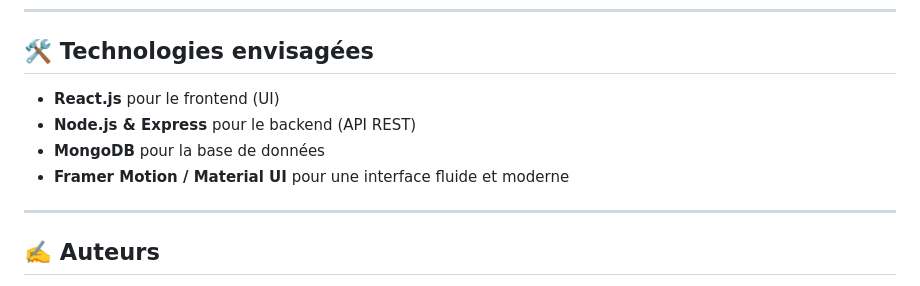
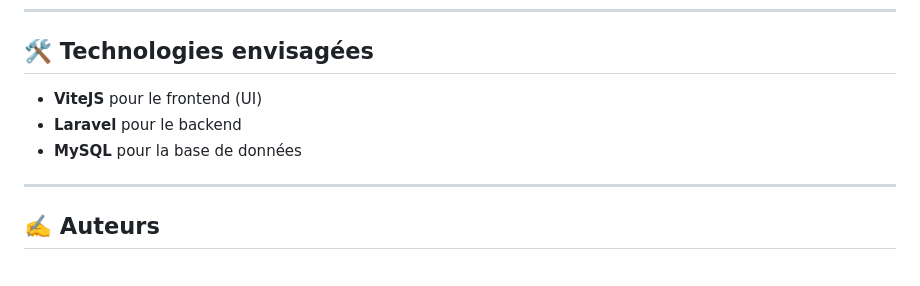
Before and after one commit to AmiraZidi/Learning-Management-System, a Markdown page: README.md, the part around the change. Rendered like a GitHub page.

```diff
--- a/README.md
+++ b/README.md
@@ -66,10 +66,9 @@ Les exigences non fonctionnelles garantissent la qualité globale de l’applica
 
 ## 🛠️ Technologies envisagées
 
-- **React.js** pour le frontend (UI)
-- **Node.js & Express** pour le backend (API REST)
-- **MongoDB** pour la base de données
-- **Framer Motion / Material UI** pour une interface fluide et moderne
+- **ViteJS** pour le frontend (UI)
+- **Laravel** pour le backend
+- **MySQL** pour la base de données
 
 ---
 
```
